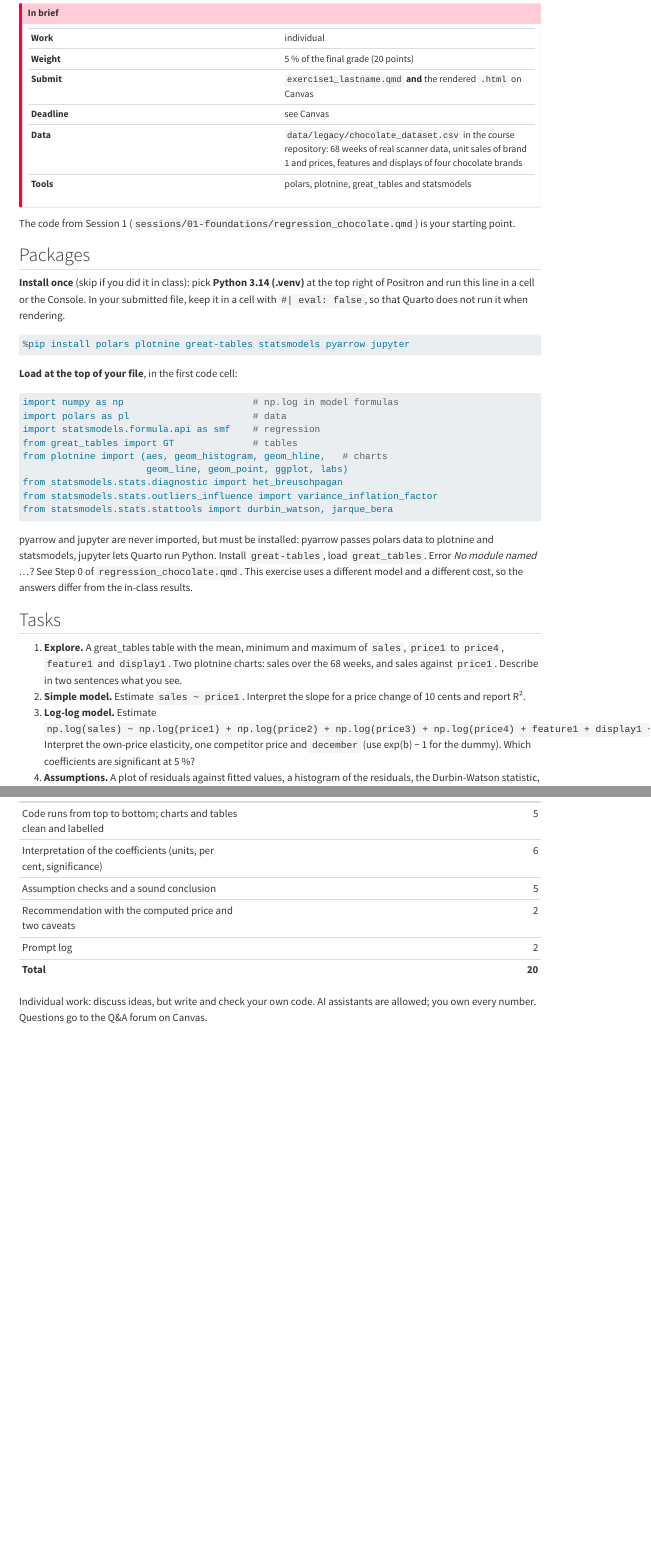
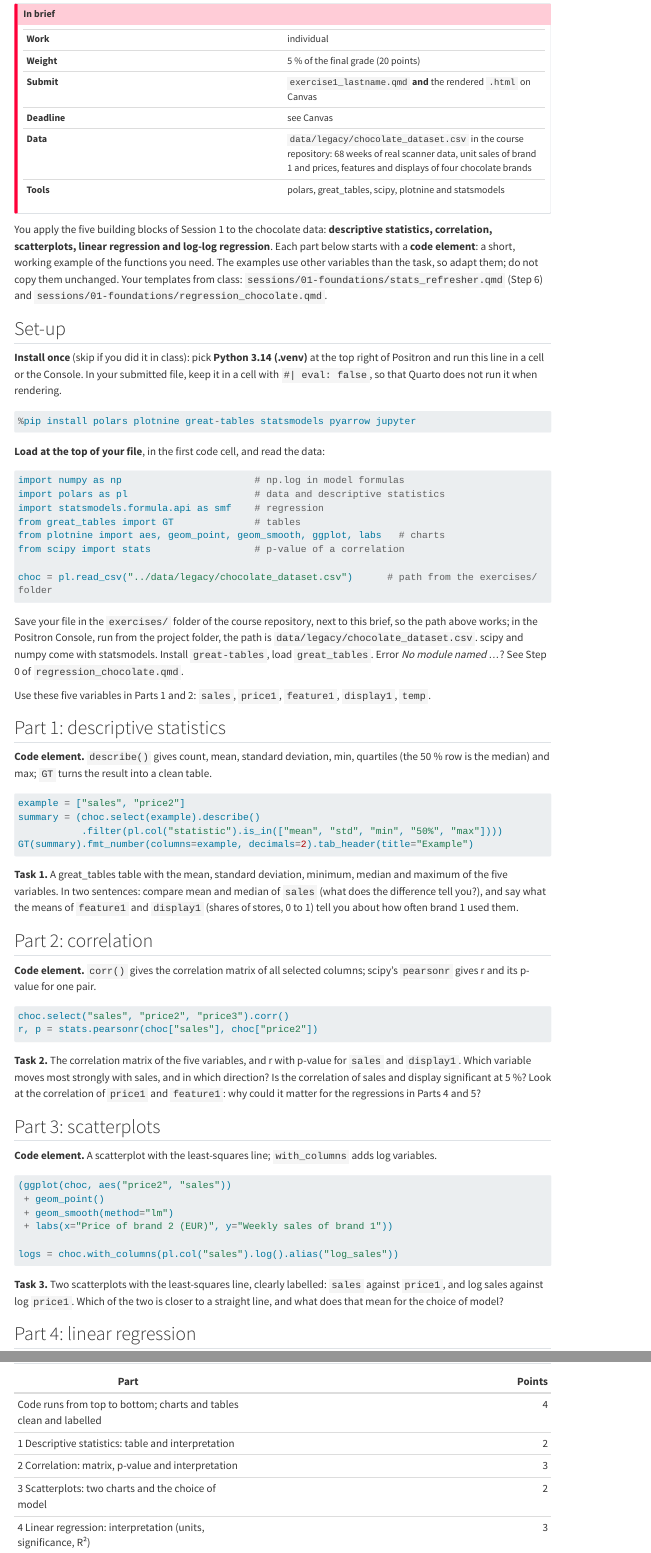
Before and after one commit to arnefloh-wu/international-marketing-analytics-teaching, a Quarto document (exercises/exercise-1.qmd): the page in a window 1100 px wide, from 140 px down before the commit and from 150 px down after it, so that both start at the same text, and a second part further down, joined at a grey line. Rendered offline with R 4.5, knitr and Pandoc in place of Quarto, with nearby package versions; menus at the side of the page are left out; long lines of code are wrapped.

Commit message:
Regression in-class exercise; coding exercise 1 as a separate brief (student copy, no answers)
Co-Authored-By: Claude Opus 5.5 <noreply@anthropic.com>
Claude-Session: https://claude.ai/code/session_01TbrdxHn7W6FVXXnpqzNytd

````diff
--- a/exercises/exercise-1.qmd
+++ b/exercises/exercise-1.qmd
@@ -1,5 +1,5 @@
 ---
-title: "Coding exercise 1: pricing a chocolate brand with linear regression"
+title: "Coding exercise 1: descriptive statistics, correlation and regression"
 subtitle: "Individual · 5 % of the final grade · International Marketing Analytics · WU Vienna · WT 2026/27"
 format:
   html:
@@ -17,12 +17,12 @@ format:
 | **Submit** | `exercise1_lastname.qmd` **and** the rendered `.html` on Canvas |
 | **Deadline** | see Canvas |
 | **Data** | `data/legacy/chocolate_dataset.csv` in the course repository: 68 weeks of real scanner data, unit sales of brand 1 and prices, features and displays of four chocolate brands |
-| **Tools** | polars, plotnine, great_tables and statsmodels |
+| **Tools** | polars, great_tables, scipy, plotnine and statsmodels |
 :::
 
-The code from Session 1 (`sessions/01-foundations/regression_chocolate.qmd`) is your starting point.
+You apply the five building blocks of Session 1 to the chocolate data: **descriptive statistics, correlation, scatterplots, linear regression and log-log regression**. Each part below starts with a **code element**: a short, working example of the functions you need. The examples use other variables than the task, so adapt them; do not copy them unchanged. Your templates from class: `sessions/01-foundations/stats_refresher.qmd` (Step 6) and `sessions/01-foundations/regression_chocolate.qmd`.
 
-## Packages
+## Set-up
 
 **Install once** (skip if you did it in class): pick **Python 3.14 (.venv)** at the top right of Positron and run this line in a cell or the Console. In your submitted file, keep it in a cell with `#| eval: false`, so that Quarto does not run it when rendering.
 
@@ -30,27 +30,21 @@ The code from Session 1 (`sessions/01-foundations/regression_chocolate.qmd`) is
 %pip install polars plotnine great-tables statsmodels pyarrow jupyter
 ```
 
-**Load at the top of your file**, in the first code cell:
+**Load at the top of your file**, in the first code cell, and read the data:
 
 ```python
 import numpy as np                       # np.log in model formulas
-import polars as pl                      # data
+import polars as pl                      # data and descriptive statistics
 import statsmodels.formula.api as smf    # regression
 from great_tables import GT              # tables
-from plotnine import (aes, geom_histogram, geom_hline,   # charts
-                      geom_line, geom_point, ggplot, labs)
-from statsmodels.stats.diagnostic import het_breuschpagan
-from statsmodels.stats.outliers_influence import variance_inflation_factor
-from statsmodels.stats.stattools import durbin_watson, jarque_bera
+from plotnine import aes, geom_point, geom_smooth, ggplot, labs   # charts
+from scipy import stats                  # p-value of a correlation
+
+choc = pl.read_csv("../data/legacy/chocolate_dataset.csv")      # path from the exercises/ folder
 ```
 
-pyarrow and jupyter are never imported, but must be installed: pyarrow passes polars data to plotnine and statsmodels, jupyter lets Quarto run Python. Install `great-tables`, load `great_tables`. Error *No module named ...*? See Step 0 of `regression_chocolate.qmd`. This exercise uses a different model and a different cost, so the answers differ from the in-class results.
+Save your file in the `exercises/` folder of the course repository, next to this brief, so the path above works; in the Positron Console, run from the project folder, the path is `data/legacy/chocolate_dataset.csv`. scipy and numpy come with statsmodels. Install `great-tables`, load `great_tables`. Error *No module named ...*? See Step 0 of `regression_chocolate.qmd`.
 
-## Tasks
+Use these five variables in Parts 1 and 2: `sales`, `price1`, `feature1`, `display1`, `temp`.
 
-1. **Explore.** A great_tables table with the mean, minimum and maximum of `sales`, `price1` to `price4`, `feature1` and `display1`. Two plotnine charts: sales over the 68 weeks, and sales against `price1`. Describe in two sentences what you see.
-2. **Simple model.** Estimate `sales ~ price1`. Interpret the slope for a price change of 10 cents and report R².
-3. **Log-log model.** Estimate
-   `np.log(sales) ~ np.log(price1) + np.log(price2) + np.log(price3) + np.log(price4) + feature1 + display1 + temp + december`.
-   Interpret the own-price elasticity, one competitor price and `december` (use exp(b) − 1 for the dummy). Which coefficients are significant at 5 %?
-4. **Assumptions.** A plot of residuals against fitted values, a histogram of the residuals, the Durbin-Watson statistic, the Breusch-Pagan and Jarque-Bera p-values and the VIFs, in one table. One sentence per check: is the assumption met, and what does it mean for your results? Comment on the VIF of `display1`.
+## Part 1: descriptive statistics
@@ -59,2 +51,39 @@ pyarrow and jupyter are never imported, but must be installed: pyarrow passes po
 
-Every number in your text must come from code (inline code such as `` `{python} f"{eps:.2f}"` ``). End the file with a **prompt log**: the prompts you used with an AI assistant, and what you kept or changed.
+**Code element.** `describe()` gives count, mean, standard deviation, min, quartiles (the 50 % row is the median) and max; `GT` turns the result into a clean table.
+
+```python
+example = ["sales", "price2"]
+summary = (choc.select(example).describe()
+           .filter(pl.col("statistic").is_in(["mean", "std", "min", "50%", "max"])))
+GT(summary).fmt_number(columns=example, decimals=2).tab_header(title="Example")
+```
+
+**Task 1.** A great_tables table with the mean, standard deviation, minimum, median and maximum of the five variables. In two sentences: compare mean and median of `sales` (what does the difference tell you?), and say what the means of `feature1` and `display1` (shares of stores, 0 to 1) tell you about how often brand 1 used them.
+
+## Part 2: correlation
+
+**Code element.** `corr()` gives the correlation matrix of all selected columns; scipy's `pearsonr` gives r and its p-value for one pair.
+
+```python
+choc.select("sales", "price2", "price3").corr()
+r, p = stats.pearsonr(choc["sales"], choc["price2"])
+```
+
+**Task 2.** The correlation matrix of the five variables, and r with p-value for `sales` and `display1`. Which variable moves most strongly with sales, and in which direction? Is the correlation of sales and display significant at 5 %? Look at the correlation of `price1` and `feature1`: why could it matter for the regressions in Parts 4 and 5?
+
+## Part 3: scatterplots
+
+**Code element.** A scatterplot with the least-squares line; `with_columns` adds log variables.
+
+```python
+(ggplot(choc, aes("price2", "sales"))
+ + geom_point()
+ + geom_smooth(method="lm")
+ + labs(x="Price of brand 2 (EUR)", y="Weekly sales of brand 1"))
+
+logs = choc.with_columns(pl.col("sales").log().alias("log_sales"))
+```
+
+**Task 3.** Two scatterplots with the least-squares line, clearly labelled: `sales` against `price1`, and log sales against log `price1`. Which of the two is closer to a straight line, and what does that mean for the choice of model?
+
+## Part 4: linear regression
@@ -61,3 +128,4 @@ Every number in your text must come from code (inline code such as `` `{python}
 
 ## Grading (20 points)
 
+| Part | Points |
@@ -65,5 +132,6 @@ Every number in your text must come from code (inline code such as `` `{python}
 |---|---:|
-| Code runs from top to bottom; charts and tables clean and labelled | 5 |
-| Interpretation of the coefficients (units, per cent, significance) | 6 |
-| Assumption checks and a sound conclusion | 5 |
-| Recommendation with the computed price and two caveats | 2 |
+| Code runs from top to bottom; charts and tables clean and labelled | 4 |
+| 1 Descriptive statistics: table and interpretation | 2 |
+| 2 Correlation: matrix, p-value and interpretation | 3 |
+| 3 Scatterplots: two charts and the choice of model | 2 |
+| 4 Linear regression: interpretation (units, significance, R²) | 3 |
@@ -73 +140,0 @@ Every number in your text must come from code (inline code such as `` `{python}
-Individual work: discuss ideas, but write and check your own code. AI assistants are allowed; you own every number. Questions go to the Q&A forum on Canvas.
--- a/sessions/01-foundations/regression_chocolate.qmd
+++ b/sessions/01-foundations/regression_chocolate.qmd
@@ -122,5 +122,73 @@ hac = model.model.fit(cov_type="HAC", cov_kwds={"maxlags": 1})
 print(f"own price: {hac.params.iloc[1]:.2f}, usual se {model.bse.iloc[1]:.3f}, HAC se {hac.bse.iloc[1]:.3f}")
 ```
 
-## In-class questions (groups of 3, 20 minutes)
+## In-class exercise
 
+Three steps, as in the statistics refresher:
+
+| Step | What | Time |
+|---|---|---|
+| 1 | **Online quiz 2** on Canvas: five questions, alone, then compare with your neighbour | 3 + 2 minutes |
+| 2 | **Coding exercise** in pairs: Tasks 1 to 5 below with the packages (polars, statsmodels) | 15 minutes |
+| 3 | **Posit Assistant**: the same tasks with the assistant; compare its code, numbers and wording with yours (last section) | 10 minutes |
+
+Then 5 minutes plenary. Run all cells above first: the tasks use `choc`, `df` and `model`.
+
+### Task 1: explore
+
+`describe()` and `corr()` of `sales` and the four prices. Which competitor price moves most with sales?
+
+```{python}
+# your code here
+```
+
+### Task 2: the simple model
+
+Regress `np.log(sales)` on `np.log(price1)` only. Elasticity and R²?
+
+```{python}
+# your code here
+```
+
+### Task 3: compare
+
+The full model of Step 3 gives −3.64. Why does the simple model differ? Tip: `choc.select(pl.corr("price1", "feature1"))`.
+
+```{python}
+# your code here
+```
+
+*Your answer:*
+
+### Task 4: price
+
+Marginal cost is 0.80. What price does ε = −3.64 suggest (p* = cost × ε / (1 + ε))? Why is the real price about 1.50?
+
+```{python}
+# your code here
+```
+
+*Your answer:*
+
+### Task 5: the manager
+
+One sentence for the brand manager, with a number and one caveat.
+
+*Your answer:*
+
+## Then: the same tasks with Posit Assistant
+
+Only after you have your own solution: ask Posit Assistant and compare.
+
+1. Keep the cells above run, so Posit Assistant sees `choc`, `df` and `model`.
+2. Open the chat: the Posit Assistant icon in the activity bar, or Ctrl/Cmd + Shift + P → *View: Show Posit Assistant*.
+3. Type `@regression_chocolate.qmd`, then ask for **one task per prompt**, naming the file, the packages and the output. For example:
+
+   > @regression_chocolate.qmd Task 2. Read the data with polars, fit np.log(sales) ~ np.log(price1) with statsmodels' formula API. Show the elasticity, its standard error and R², and explain the coefficient in one sentence.
+
+   > Task 3. The full model of Step 3 gives -3.64, the simple model -3.94. Why do they differ? Check the correlation of price1 and feature1 in polars and explain it for a brand manager.
+
+4. It asks before it runs code: **Accept**, **Decline** or reply. Read every edit first. Stay in Normal mode (never `/yolo`).
+5. Compare its code, numbers and wording with yours. Typical slips: scikit-learn instead of statsmodels (no p-values), a missing `np.log`, a log-log coefficient read as units.
+
+*Where did Posit Assistant differ from your solution, and who was right?*
````
Also changed, not shown: README.md, exercises/exercise-1.pdf, exercises/exercise-1.qmd (43 more changed lines), sessions/01-foundations/regression_chocolate.qmd (6 more changed lines), 2 other files.
